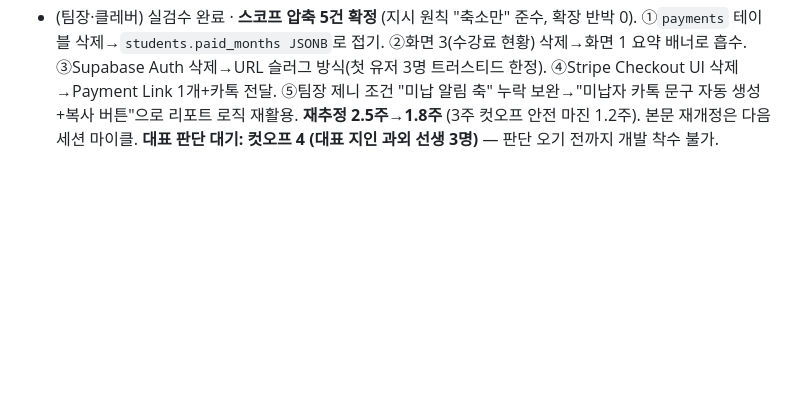
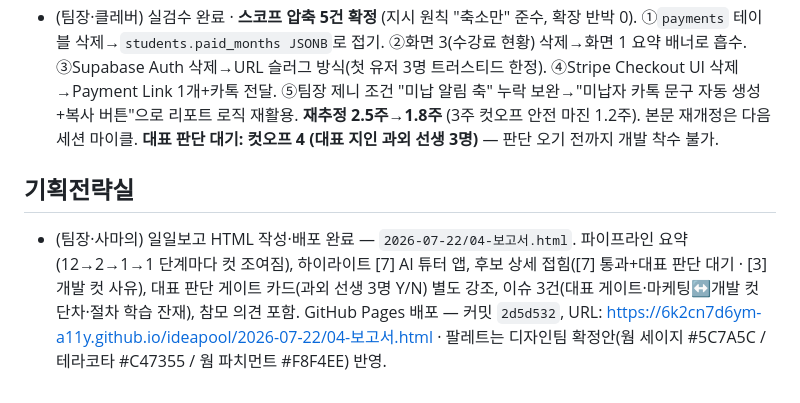
Before and after one commit to 6k2cn7d6ym-a11y/ideapool, a Markdown page: worklog/2026-07-22.md, the part around the change. Rendered like a GitHub page; blank space fills up the shorter version.

Commit message:
[민온] 직원 작업 전 자동 스냅샷

```diff
--- a/worklog/2026-07-22.md
+++ b/worklog/2026-07-22.md
@@ -14,3 +14,7 @@
 
 - (대리·마이클) 컷오프 적용 + 프로토타입 초안 완료 — `2026-07-22/02-프로토타입.md` 저장. [3] 미수금 컷(AI 없이 100% 성립), [7] 통과(AI 학부모 리포트 핵심 재포지셔닝). 이메일 발송 제거·복사 버튼 대체로 스코프 압축. 예상 2.5주. ⚠ 첫 유저 컷오프 4번(대표가 아는 과외 선생 3명) 미확인 — 대표 판단 필요. 팀장 클레버 검수 대기. 서명·워크로그 클린(07-20 학습 반영 인정), 다만 본문 각주·토론 요약에 팀장 명의 시뮬레이션 잔존(팀장 실검수에서 정정).
 - (팀장·클레버) 실검수 완료 · **스코프 압축 5건 확정** (지시 원칙 "축소만" 준수, 확장 반박 0). ①`payments` 테이블 삭제→`students.paid_months JSONB`로 접기. ②화면 3(수강료 현황) 삭제→화면 1 요약 배너로 흡수. ③Supabase Auth 삭제→URL 슬러그 방식(첫 유저 3명 트러스티드 한정). ④Stripe Checkout UI 삭제→Payment Link 1개+카톡 전달. ⑤팀장 제니 조건 "미납 알림 축" 누락 보완→"미납자 카톡 문구 자동 생성+복사 버튼"으로 리포트 로직 재활용. **재추정 2.5주→1.8주** (3주 컷오프 안전 마진 1.2주). 본문 재개정은 다음 세션 마이클. **대표 판단 대기: 컷오프 4 (대표 지인 과외 선생 3명)** — 판단 오기 전까지 개발 착수 불가.
+
+## 기획전략실
+
+- (팀장·사마의) 일일보고 HTML 작성·배포 완료 — `2026-07-22/04-보고서.html`. 파이프라인 요약(12→2→1→1 단계마다 컷 조여짐), 하이라이트 [7] AI 튜터 앱, 후보 상세 접힘([7] 통과+대표 판단 대기 · [3] 개발 컷 사유), 대표 판단 게이트 카드(과외 선생 3명 Y/N) 별도 강조, 이슈 3건(대표 게이트·마케팅↔개발 컷 단차·절차 학습 잔재), 참모 의견 포함. GitHub Pages 배포 — 커밋 `2d5d532`, URL: https://6k2cn7d6ym-a11y.github.io/ideapool/2026-07-22/04-보고서.html · 팔레트는 디자인팀 확정안(웜 세이지 #5C7A5C / 테라코타 #C47355 / 웜 파치먼트 #F8F4EE) 반영.
```
